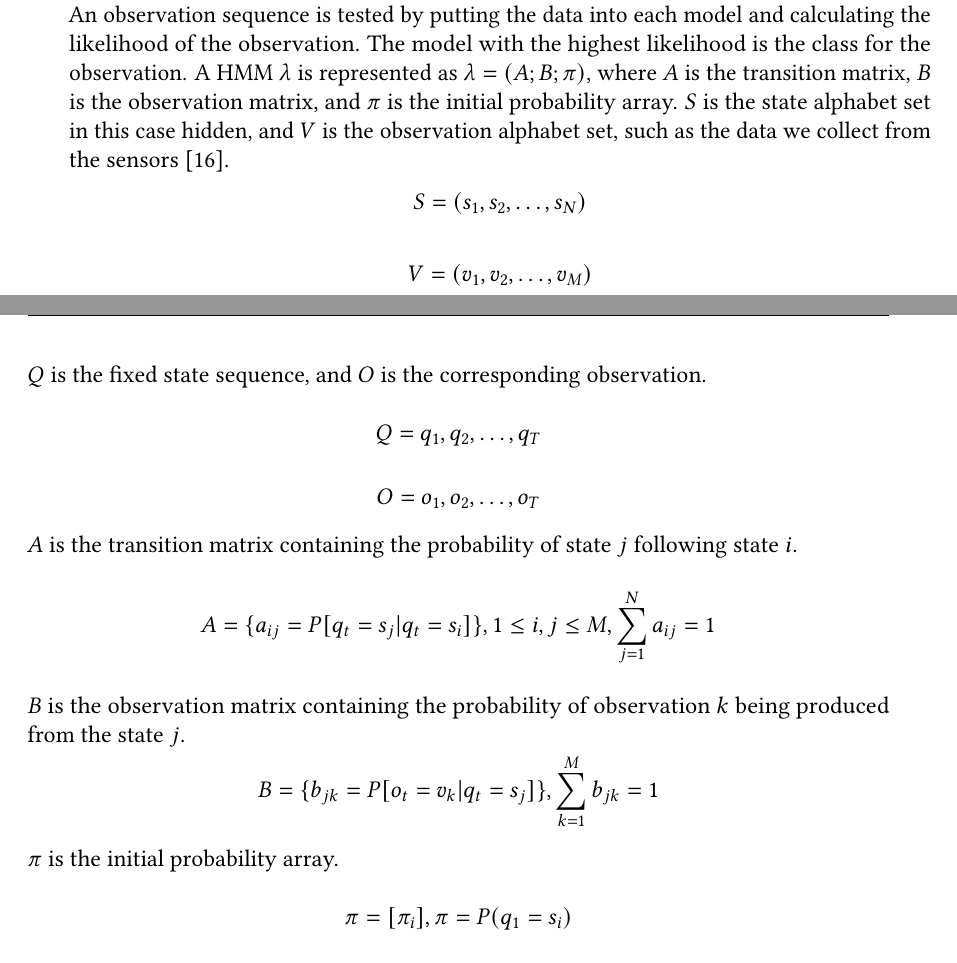
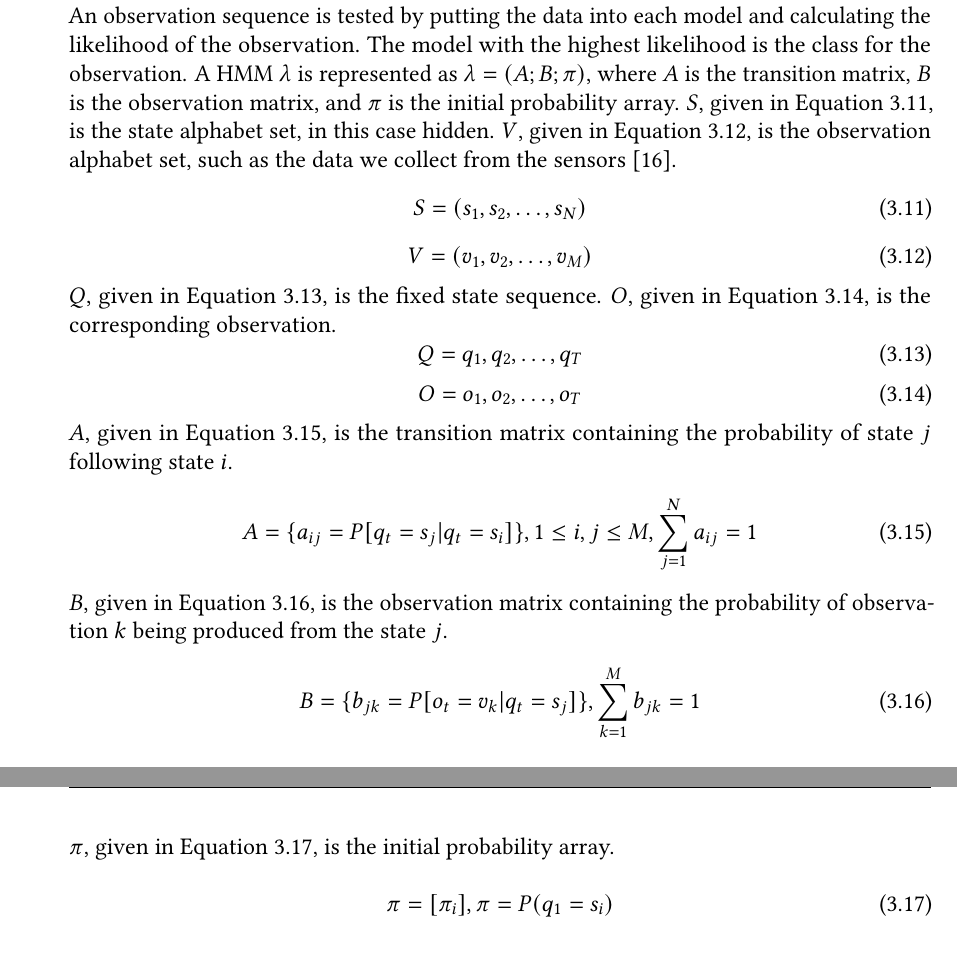
Before and after one commit to davidgreiner/Masters-Thesis, a LaTeX thesis (thesis.tex, which reads sections/methodology.tex): two parts of pages 37 and 38 of 58 before the commit and two parts of pages 37 and 39 of 58 after it, joined at a grey line, cut so that both start at the same text. Compiled offline with pdfLaTeX.

Commit message:
Final chapter 3 revisions

```diff
--- a/sections/methodology.tex
+++ b/sections/methodology.tex
@@ -182,18 +182,32 @@ The machine learning algorithm approach trains a separate Hidden Markov Model (H
 	\caption{HMM state diagram for EMS procedures}
 	\label{fig:HMM}
 \end{figure}
-An observation sequence is tested by putting the data into each model and calculating the likelihood of the observation. The model with the highest likelihood is the class for the observation. A HMM $\lambda$ is represented as $\lambda = (A; B; \pi)$, where $A$ is the transition matrix, $B$ is the observation matrix, and $\pi$ is the initial probability array. $S$ is the state alphabet set in this case hidden, and $V$ is the observation alphabet set, such as the data we collect from the sensors \cite{Cheng2017}.
-$$S=(s_1,s_2,\dots,s_N)$$
-$$V=(v_1,v_2,\dots,v_M)$$
-$Q$ is the fixed state sequence, and $O$ is the corresponding observation.
-$$Q=q_1,q_2,\dots,q_T$$
-$$O=o_1,o_2,\dots,o_T$$
-$A$ is the transition matrix containing the probability of state $j$ following state $i$.
-$$A = \{a_{ij} = P[q_t=s_j|q_t=s_i]\}, 1\leq i, j\leq M, \sum_{j=1}^{N}a_{ij}=1$$
-$B$ is the observation matrix containing the probability of observation $k$ being produced from the state $j$.
-$$B= \{b_{jk}=P[o_t=v_k|q_t=s_j]\}, \sum_{k=1}^{M}b_{jk}=1$$
-$\pi$ is the initial probability array.
-$$\pi=[\pi_i],\pi=P(q_1=s_i)$$
+An observation sequence is tested by putting the data into each model and calculating the likelihood of the observation. The model with the highest likelihood is the class for the observation. A HMM $\lambda$ is represented as $\lambda = (A; B; \pi)$, where $A$ is the transition matrix, $B$ is the observation matrix, and $\pi$ is the initial probability array. $S$, given in Equation \ref{eq:HMM:S}, is the state alphabet set, in this case hidden. $V$, given in Equation \ref{eq:HMM:V}, is the observation alphabet set, such as the data we collect from the sensors \cite{Cheng2017}.
+\begin{equation}\label{eq:HMM:S}
+S=(s_1,s_2,\dots,s_N)
+\end{equation}
+\begin{equation}\label{eq:HMM:V}
+V=(v_1,v_2,\dots,v_M)
+\end{equation}
+$Q$, given in Equation \ref{eq:HMM:Q}, is the fixed state sequence. $O$, given in Equation \ref{eq:HMM:O}, is the corresponding observation.
+\begin{equation}\label{eq:HMM:Q}
+Q=q_1,q_2,\dots,q_T
+\end{equation}
+\begin{equation}\label{eq:HMM:O}
+O=o_1,o_2,\dots,o_T
+\end{equation}
+$A$, given in Equation \ref{eq:HMM:A}, is the transition matrix containing the probability of state $j$ following state $i$.
+\begin{equation}\label{eq:HMM:A}
+A = \{a_{ij} = P[q_t=s_j|q_t=s_i]\}, 1\leq i, j\leq M, \sum_{j=1}^{N}a_{ij}=1
+\end{equation}
+$B$, given in Equation \ref{eq:HMM:B}, is the observation matrix containing the probability of observation $k$ being produced from the state $j$.
+\begin{equation}\label{eq:HMM:B}
+B= \{b_{jk}=P[o_t=v_k|q_t=s_j]\}, \sum_{k=1}^{M}b_{jk}=1
+\end{equation}
+$\pi$, given in Equation \ref{eq:HMM:Pi}, is the initial probability array.
+\begin{equation}\label{eq:HMM:Pi}
+\pi=[\pi_i],\pi=P(q_1=s_i)
+\end{equation}
 HMMs can be trained in two different ways: unsupervised and supervised. Supervised training is done, when a dataset is given with labels corresponding to every state of a HMM. The training data is labeled according to the EMS procedures to differentiate between the different HMMs. The HMMs are trained unsupervised with a predetermined number of states determined by from the Hierarchical Task Analysis using the Baum-Welch algorithm. The Baum-Welch algorithm is a strict version of the Expectation-Maximization algorithm, meaning the Baum-Welch algorithm is guaranteed to converge to at least a local maximum \cite{baum1970}. The output of the Baum-Welch algorithm is the most likely hidden transition probabilities $A$ and the most likely set of emission probabilities $B$. The modeled HMMs $\lambda_{j}$ for the EMS procedures $j=1,\dots,5$. Given a test sequence, $Y$, the probability for every HMM is calculated as follows:
 $$P_j=\log(P(Y|\lambda_)), j=1,\dots,5.$$
 The result of the classification is taking the highest probability of all HMMs:
```
Also changed, not shown: sections/methodology.tex (12 more changed lines).
